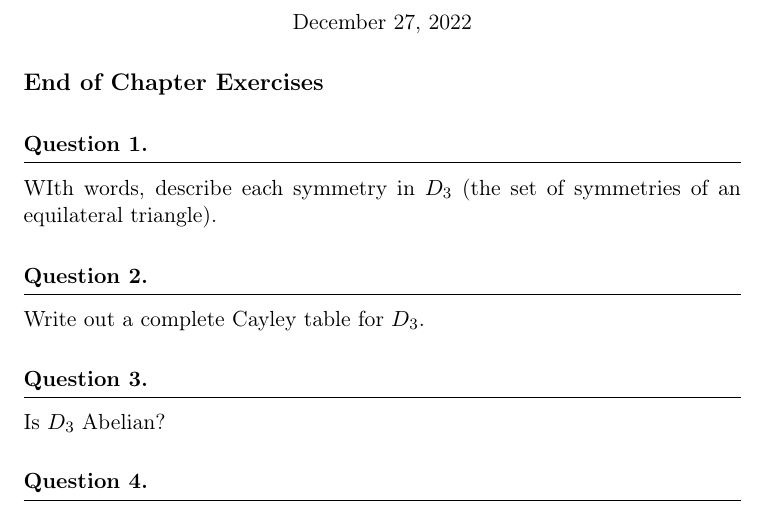
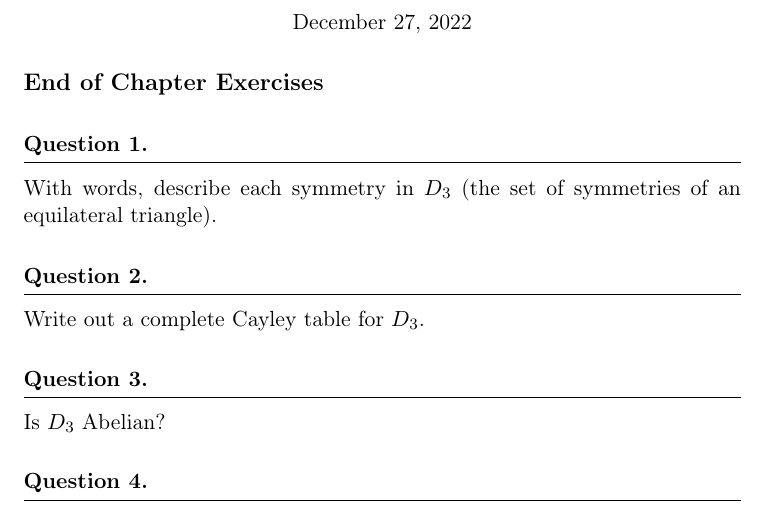
Before and after one commit to tmangan/ContemporaryAbstractAlgebra, a LaTeX problem sheet (1_Introduction_to_Groups/Chapter_1.tex): part of page 1 of 4, cut so that both start at the same text. Compiled offline with pdfLaTeX.

Commit message:
typo in chap 1

```diff
--- a/1_Introduction_to_Groups/Chapter_1.tex
+++ b/1_Introduction_to_Groups/Chapter_1.tex
@@ -16,7 +16,7 @@
 
 %%%% ONE %%%%
 \question
-WIth words, describe each symmetry in $D_3$ (the set of symmetries of an equilateral triangle).
+With words, describe each symmetry in $D_3$ (the set of symmetries of an equilateral triangle).
 
 
 %%%% TWO %%%%
```
